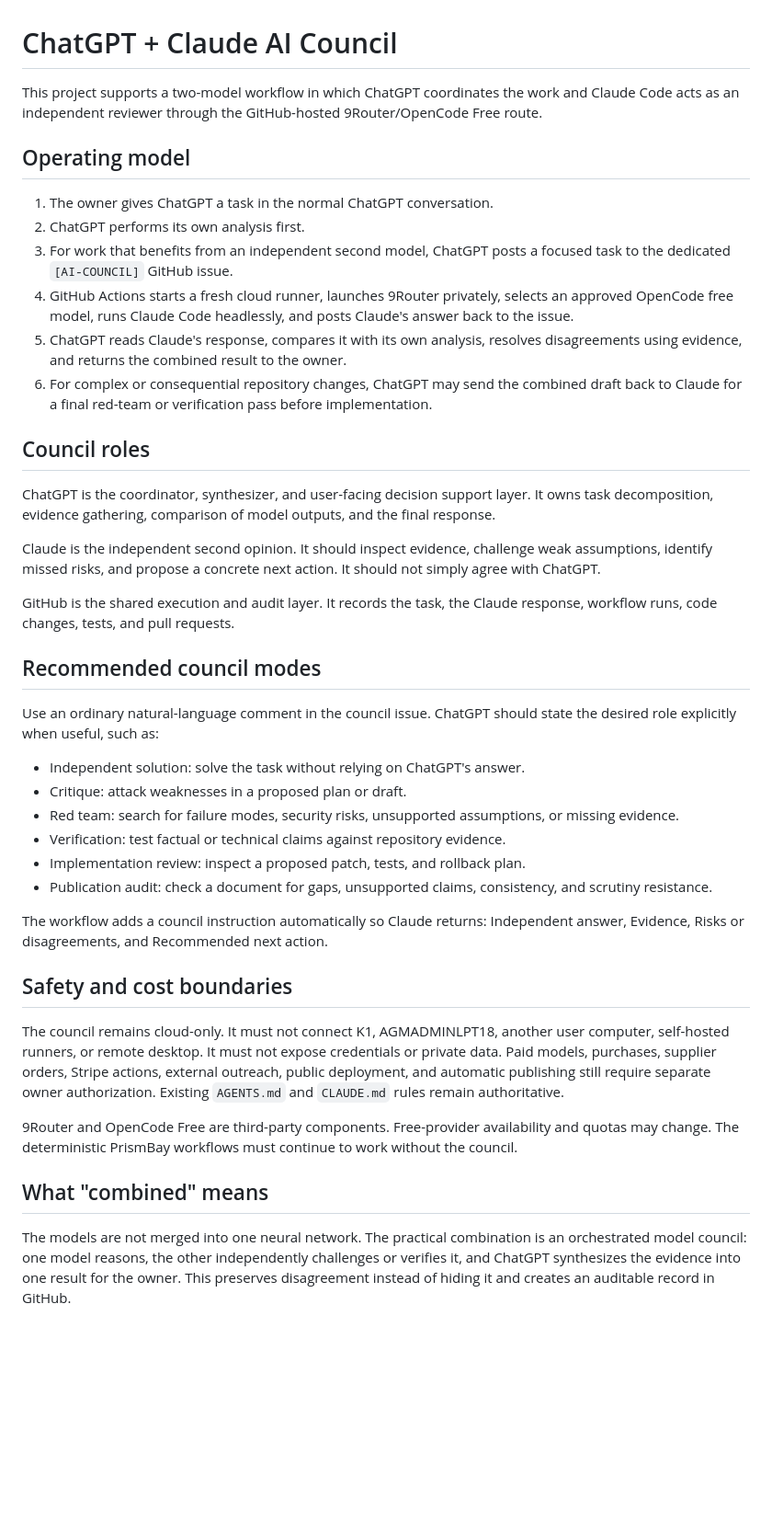
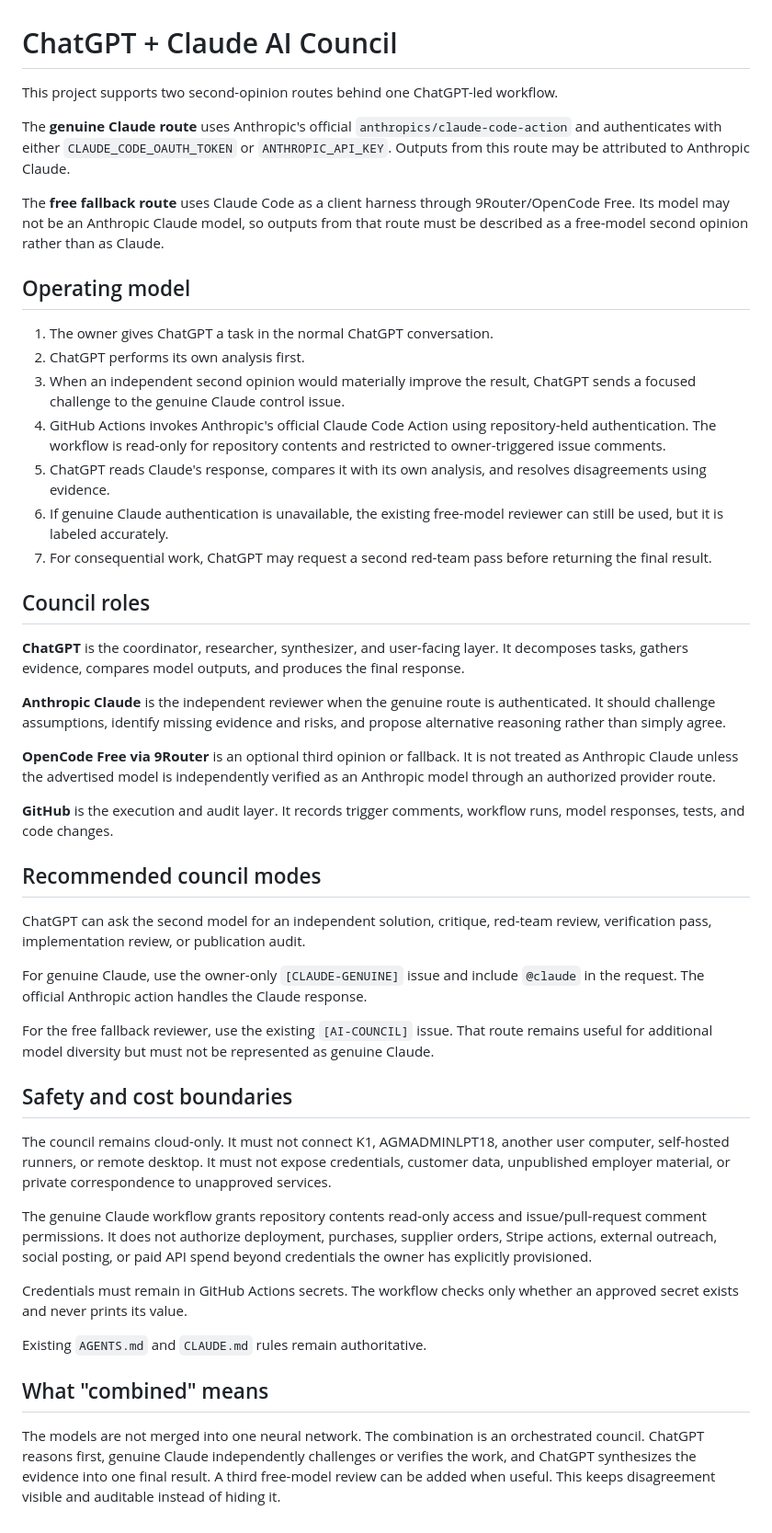
Before and after one commit to ragunauth123456-maker/PrismBay, a Markdown page: docs/AI_COUNCIL.md, the part around the change. Shown at 92% size. GitHub-like rendering; blank space fills up the shorter version.

Commit message:
docs: distinguish genuine Claude from free fallback

```diff
--- a/docs/AI_COUNCIL.md
+++ b/docs/AI_COUNCIL.md
@@ -1,43 +1,49 @@
 # ChatGPT + Claude AI Council
 
-This project supports a two-model workflow in which ChatGPT coordinates the work and Claude Code acts as an independent reviewer through the GitHub-hosted 9Router/OpenCode Free route.
+This project supports two second-opinion routes behind one ChatGPT-led workflow.
+
+The **genuine Claude route** uses Anthropic's official `anthropics/claude-code-action` and authenticates with either `CLAUDE_CODE_OAUTH_TOKEN` or `ANTHROPIC_API_KEY`. Outputs from this route may be attributed to Anthropic Claude.
+
+The **free fallback route** uses Claude Code as a client harness through 9Router/OpenCode Free. Its model may not be an Anthropic Claude model, so outputs from that route must be described as a free-model second opinion rather than as Claude.
 
 ## Operating model
 
 1. The owner gives ChatGPT a task in the normal ChatGPT conversation.
 2. ChatGPT performs its own analysis first.
-3. For work that benefits from an independent second model, ChatGPT posts a focused task to the dedicated `[AI-COUNCIL]` GitHub issue.
-4. GitHub Actions starts a fresh cloud runner, launches 9Router privately, selects an approved OpenCode free model, runs Claude Code headlessly, and posts Claude's answer back to the issue.
-5. ChatGPT reads Claude's response, compares it with its own analysis, resolves disagreements using evidence, and returns the combined result to the owner.
-6. For complex or consequential repository changes, ChatGPT may send the combined draft back to Claude for a final red-team or verification pass before implementation.
+3. When an independent second opinion would materially improve the result, ChatGPT sends a focused challenge to the genuine Claude control issue.
+4. GitHub Actions invokes Anthropic's official Claude Code Action using repository-held authentication. The workflow is read-only for repository contents and restricted to owner-triggered issue comments.
+5. ChatGPT reads Claude's response, compares it with its own analysis, and resolves disagreements using evidence.
+6. If genuine Claude authentication is unavailable, the existing free-model reviewer can still be used, but it is labeled accurately.
+7. For consequential work, ChatGPT may request a second red-team pass before returning the final result.
 
 ## Council roles
 
-ChatGPT is the coordinator, synthesizer, and user-facing decision support layer. It owns task decomposition, evidence gathering, comparison of model outputs, and the final response.
+**ChatGPT** is the coordinator, researcher, synthesizer, and user-facing layer. It decomposes tasks, gathers evidence, compares model outputs, and produces the final response.
 
-Claude is the independent second opinion. It should inspect evidence, challenge weak assumptions, identify missed risks, and propose a concrete next action. It should not simply agree with ChatGPT.
+**Anthropic Claude** is the independent reviewer when the genuine route is authenticated. It should challenge assumptions, identify missing evidence and risks, and propose alternative reasoning rather than simply agree.
 
-GitHub is the shared execution and audit layer. It records the task, the Claude response, workflow runs, code changes, tests, and pull requests.
+**OpenCode Free via 9Router** is an optional third opinion or fallback. It is not treated as Anthropic Claude unless the advertised model is independently verified as an Anthropic model through an authorized provider route.
+
+**GitHub** is the execution and audit layer. It records trigger comments, workflow runs, model responses, tests, and code changes.
 
 ## Recommended council modes
 
-Use an ordinary natural-language comment in the council issue. ChatGPT should state the desired role explicitly when useful, such as:
+ChatGPT can ask the second model for an independent solution, critique, red-team review, verification pass, implementation review, or publication audit.
 
-- Independent solution: solve the task without relying on ChatGPT's answer.
-- Critique: attack weaknesses in a proposed plan or draft.
-- Red team: search for failure modes, security risks, unsupported assumptions, or missing evidence.
-- Verification: test factual or technical claims against repository evidence.
-- Implementation review: inspect a proposed patch, tests, and rollback plan.
-- Publication audit: check a document for gaps, unsupported claims, consistency, and scrutiny resistance.
+For genuine Claude, use the owner-only `[CLAUDE-GENUINE]` issue and include `@claude` in the request. The official Anthropic action handles the Claude response.
 
-The workflow adds a council instruction automatically so Claude returns: Independent answer, Evidence, Risks or disagreements, and Recommended next action.
+For the free fallback reviewer, use the existing `[AI-COUNCIL]` issue. That route remains useful for additional model diversity but must not be represented as genuine Claude.
 
 ## Safety and cost boundaries
 
-The council remains cloud-only. It must not connect K1, AGMADMINLPT18, another user computer, self-hosted runners, or remote desktop. It must not expose credentials or private data. Paid models, purchases, supplier orders, Stripe actions, external outreach, public deployment, and automatic publishing still require separate owner authorization. Existing `AGENTS.md` and `CLAUDE.md` rules remain authoritative.
+The council remains cloud-only. It must not connect K1, AGMADMINLPT18, another user computer, self-hosted runners, or remote desktop. It must not expose credentials, customer data, unpublished employer material, or private correspondence to unapproved services.
 
-9Router and OpenCode Free are third-party components. Free-provider availability and quotas may change. The deterministic PrismBay workflows must continue to work without the council.
+The genuine Claude workflow grants repository contents read-only access and issue/pull-request comment permissions. It does not authorize deployment, purchases, supplier orders, Stripe actions, external outreach, social posting, or paid API spend beyond credentials the owner has explicitly provisioned.
+
+Credentials must remain in GitHub Actions secrets. The workflow checks only whether an approved secret exists and never prints its value.
+
+Existing `AGENTS.md` and `CLAUDE.md` rules remain authoritative.
 
 ## What "combined" means
 
-The models are not merged into one neural network. The practical combination is an orchestrated model council: one model reasons, the other independently challenges or verifies it, and ChatGPT synthesizes the evidence into one result for the owner. This preserves disagreement instead of hiding it and creates an auditable record in GitHub.
+The models are not merged into one neural network. The combination is an orchestrated council. ChatGPT reasons first, genuine Claude independently challenges or verifies the work, and ChatGPT synthesizes the evidence into one final result. A third free-model review can be added when useful. This keeps disagreement visible and auditable instead of hiding it.
```
